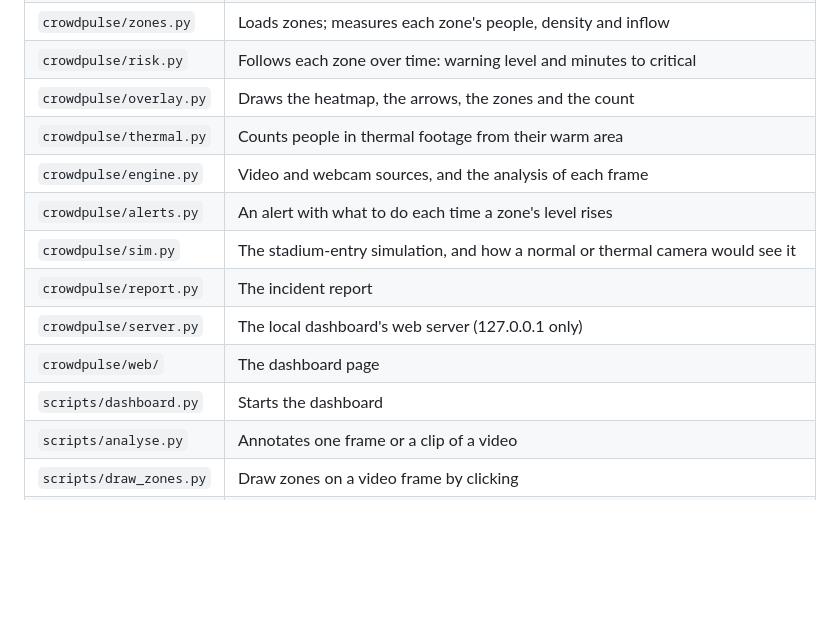
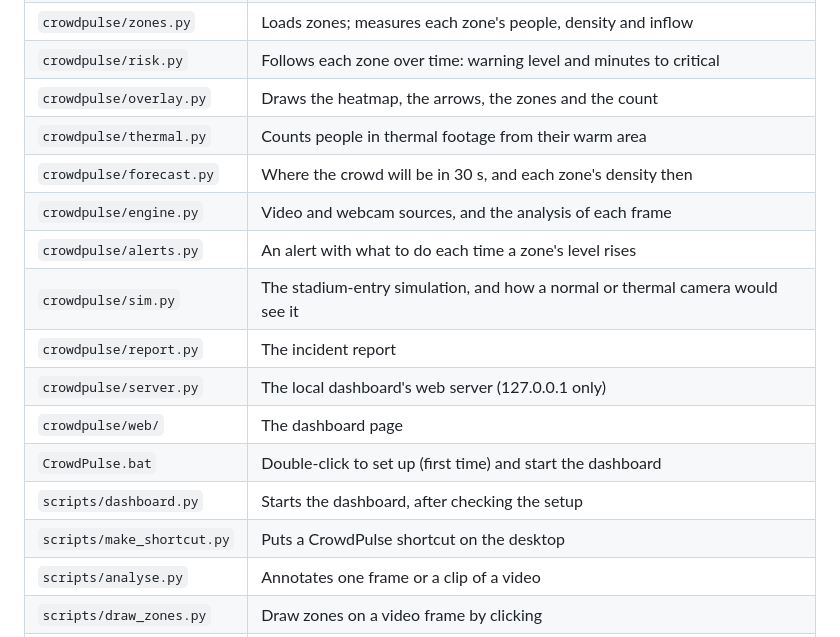
Before and after one commit to NotADIM2/test_model, a Markdown page: README.md, the part around one of its changes. Drawn GitHub-style; blank space fills up the shorter version.

```diff
--- a/README.md
+++ b/README.md
@@ -103,13 +117,16 @@ Results go to `out/`. The sample videos are listed, with links, in [`data/sample
 | `crowdpulse/risk.py` | Follows each zone over time: warning level and minutes to critical |
 | `crowdpulse/overlay.py` | Draws the heatmap, the arrows, the zones and the count |
 | `crowdpulse/thermal.py` | Counts people in thermal footage from their warm area |
+| `crowdpulse/forecast.py` | Where the crowd will be in 30 s, and each zone's density then |
 | `crowdpulse/engine.py` | Video and webcam sources, and the analysis of each frame |
 | `crowdpulse/alerts.py` | An alert with what to do each time a zone's level rises |
 | `crowdpulse/sim.py` | The stadium-entry simulation, and how a normal or thermal camera would see it |
 | `crowdpulse/report.py` | The incident report |
 | `crowdpulse/server.py` | The local dashboard's web server (127.0.0.1 only) |
 | `crowdpulse/web/` | The dashboard page |
-| `scripts/dashboard.py` | Starts the dashboard |
+| `CrowdPulse.bat` | Double-click to set up (first time) and start the dashboard |
+| `scripts/dashboard.py` | Starts the dashboard, after checking the setup |
+| `scripts/make_shortcut.py` | Puts a CrowdPulse shortcut on the desktop |
 | `scripts/analyse.py` | Annotates one frame or a clip of a video |
 | `scripts/draw_zones.py` | Draw zones on a video frame by clicking |
 | `scripts/get_model.py` | Downloads the model and verifies it |
```
Also changed, not shown: other parts of README.md (+18 -2 lines), docs/forecast.jpg (added), 16 other files.
